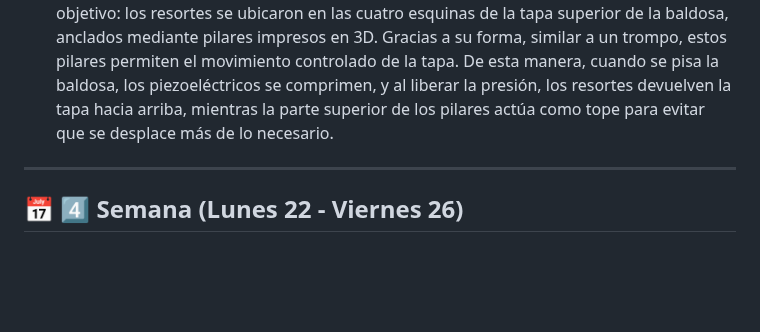
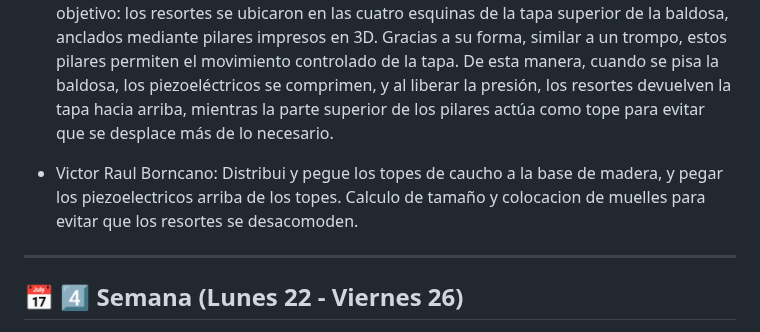
Before and after one commit to impatrq/Pleper, a Markdown page: Documentos Proyecto/Bitácora/Septiembre.md, the part around the change. GitHub-like rendering; blank space fills up the shorter version.

Commit message:
3er semana de septiembre

```diff
--- a/Documentos Proyecto/Bitácora/Septiembre.md
+++ b/Documentos Proyecto/Bitácora/Septiembre.md
@@ -28,6 +28,8 @@
 -  Santiago Tejeda: Esta semana continué pensando en cómo sería la estructura de la baldosa, llegando a la conclusión de que el sistema de suspensión debía incorporar un mecanismo que permitiera pisarla y generar movimiento, pero que al mismo tiempo pudiera volver a su posición original.
 Con la ayuda de los resortes y los pilares logré este objetivo: los resortes se ubicaron en las cuatro esquinas de la tapa superior de la baldosa, anclados mediante pilares impresos en 3D. Gracias a su forma, similar a un trompo, estos pilares permiten el movimiento controlado de la tapa. De esta manera, cuando se pisa la baldosa, los piezoeléctricos se comprimen, y al liberar la presión, los resortes devuelven la tapa hacia arriba, mientras la parte superior de los pilares actúa como tope para evitar que se desplace más de lo necesario.
 
+- Victor Raul Borncano: Distribui y pegue los topes de caucho a la base de madera, y pegar los piezoelectricos arriba de los topes. Calculo de tamaño y colocacion de muelles para evitar que los resortes se desacomoden.
+
 ---
 
 ## 📅 4️⃣ Semana (Lunes 22 - Viernes 26)
```
